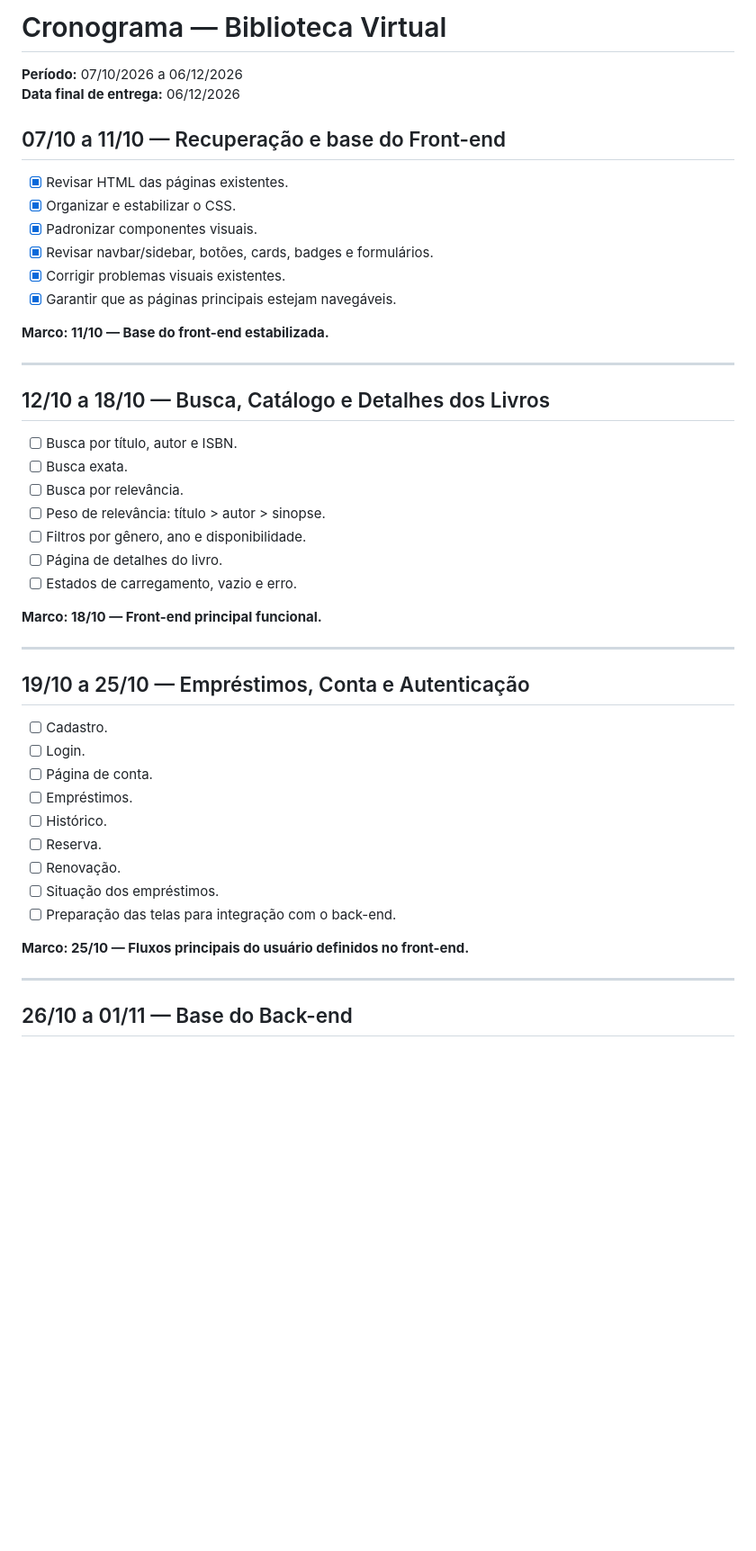
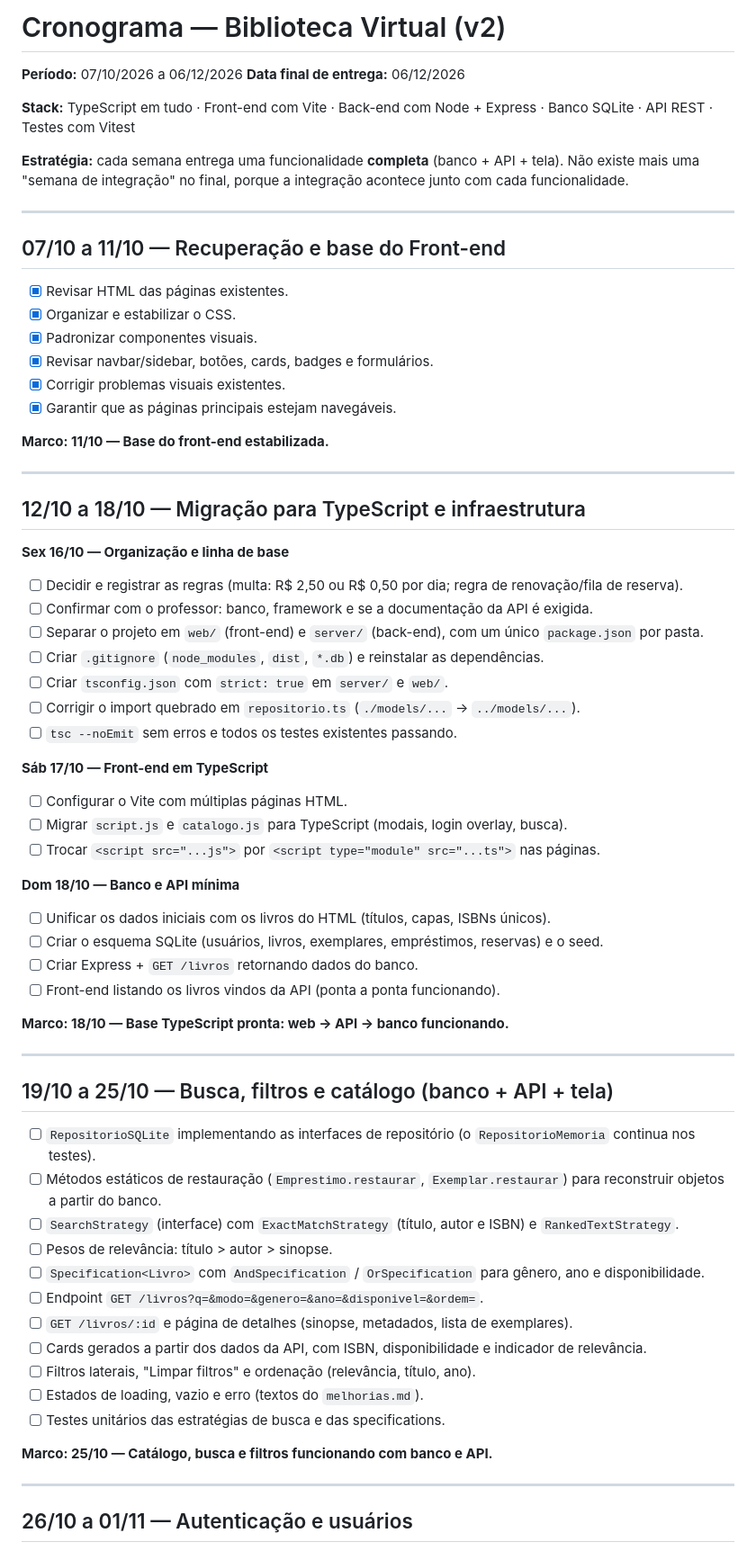
Before and after one commit to JuliaZucarelli/Biblioteca-Virtual, a Markdown page: info/cronograma_biblioteca_virtual_atualizado.md, the part around one of its changes. Shown at 90% size. GitHub-like rendering; blank space fills up the shorter version.

```diff
--- a/info/cronograma_biblioteca_virtual_atualizado.md
+++ b/info/cronograma_biblioteca_virtual_atualizado.md
@@ -1,7 +1,13 @@
-# Cronograma — Biblioteca Virtual
+# Cronograma — Biblioteca Virtual (v2)
 
 **Período:** 07/10/2026 a 06/12/2026
 **Data final de entrega:** 06/12/2026
+
+**Stack:** TypeScript em tudo · Front-end com Vite · Back-end com Node + Express · Banco SQLite · API REST · Testes com Vitest
+
+**Estratégia:** cada semana entrega uma funcionalidade **completa** (banco + API + tela). Não existe mais uma "semana de integração" no final, porque a integração acontece junto com cada funcionalidade.
+
+---
 
 ## 07/10 a 11/10 — Recuperação e base do Front-end
 
@@ -16,35 +22,49 @@
 
 ---
 
-## 12/10 a 18/10 — Busca, Catálogo e Detalhes dos Livros
+## 12/10 a 18/10 — Migração para TypeScript e infraestrutura
 
-- [ ] Busca por título, autor e ISBN.
-- [ ] Busca exata.
-- [ ] Busca por relevância.
-- [ ] Peso de relevância: título > autor > sinopse.
-- [ ] Filtros por gênero, ano e disponibilidade.
-- [ ] Página de detalhes do livro.
-- [ ] Estados de carregamento, vazio e erro.
+**Sex 16/10 — Organização e linha de base**
+- [ ] Decidir e registrar as regras (multa: R$ 2,50 ou R$ 0,50 por dia; regra de renovação/fila de reserva).
+- [ ] Confirmar com o professor: banco, framework e se a documentação da API é exigida.
+- [ ] Separar o projeto em `web/` (front-end) e `server/` (back-end), com um único `package.json` por pasta.
+- [ ] Criar `.gitignore` (`node_modules`, `dist`, `*.db`) e reinstalar as dependências.
+- [ ] Criar `tsconfig.json` com `strict: true` em `server/` e `web/`.
+- [ ] Corrigir o import quebrado em `repositorio.ts` (`./models/...` → `../models/...`).
+- [ ] `tsc --noEmit` sem erros e todos os testes existentes passando.
 
-**Marco: 18/10 — Front-end principal funcional.**
+**Sáb 17/10 — Front-end em TypeScript**
+- [ ] Configurar o Vite com múltiplas páginas HTML.
+- [ ] Migrar `script.js` e `catalogo.js` para TypeScript (modais, login overlay, busca).
+- [ ] Trocar `<script src="...js">` por `<script type="module" src="...ts">` nas páginas.
+
+**Dom 18/10 — Banco e API mínima**
+- [ ] Unificar os dados iniciais com os livros do HTML (títulos, capas, ISBNs únicos).
+- [ ] Criar o esquema SQLite (usuários, livros, exemplares, empréstimos, reservas) e o seed.
+- [ ] Criar Express + `GET /livros` retornando dados do banco.
+- [ ] Front-end listando os livros vindos da API (ponta a ponta funcionando).
+
+**Marco: 18/10 — Base TypeScript pronta: web → API → banco funcionando.**
 
 ---
 
-## 19/10 a 25/10 — Empréstimos, Conta e Autenticação
+## 19/10 a 25/10 — Busca, filtros e catálogo (banco + API + tela)
 
-- [ ] Cadastro.
-- [ ] Login.
-- [ ] Página de conta.
-- [ ] Empréstimos.
-- [ ] Histórico.
-- [ ] Reserva.
-- [ ] Renovação.
-- [ ] Situação dos empréstimos.
-- [ ] Preparação das telas para integração com o back-end.
+- [ ] `RepositorioSQLite` implementando as interfaces de repositório (o `RepositorioMemoria` continua nos testes).
+- [ ] Métodos estáticos de restauração (`Emprestimo.restaurar`, `Exemplar.restaurar`) para reconstruir objetos a partir do banco.
+- [ ] `SearchStrategy` (interface) com `ExactMatchStrategy` (título, autor e ISBN) e `RankedTextStrategy`.
+- [ ] Pesos de relevância: título > autor > sinopse.
+- [ ] `Specification<Livro>` com `AndSpecification` / `OrSpecification` para gênero, ano e disponibilidade.
+- [ ] Endpoint `GET /livros?q=&modo=&genero=&ano=&disponivel=&ordem=`.
+- [ ] `GET /livros/:id` e página de detalhes (sinopse, metadados, lista de exemplares).
+- [ ] Cards gerados a partir dos dados da API, com ISBN, disponibilidade e indicador de relevância.
+- [ ] Filtros laterais, "Limpar filtros" e ordenação (relevância, título, ano).
+- [ ] Estados de loading, vazio e erro (textos do `melhorias.md`).
+- [ ] Testes unitários das estratégias de busca e das specifications.
 
-**Marco: 25/10 — Fluxos principais do usuário definidos no front-end.**
+**Marco: 25/10 — Catálogo, busca e filtros funcionando com banco e API.**
 
 ---
 
-## 26/10 a 01/11 — Base do Back-end
+## 26/10 a 01/11 — Autenticação e usuários
 
```
Also changed, not shown: other parts of info/cronograma_biblioteca_virtual_atualizado.md (+61 -66 lines).
